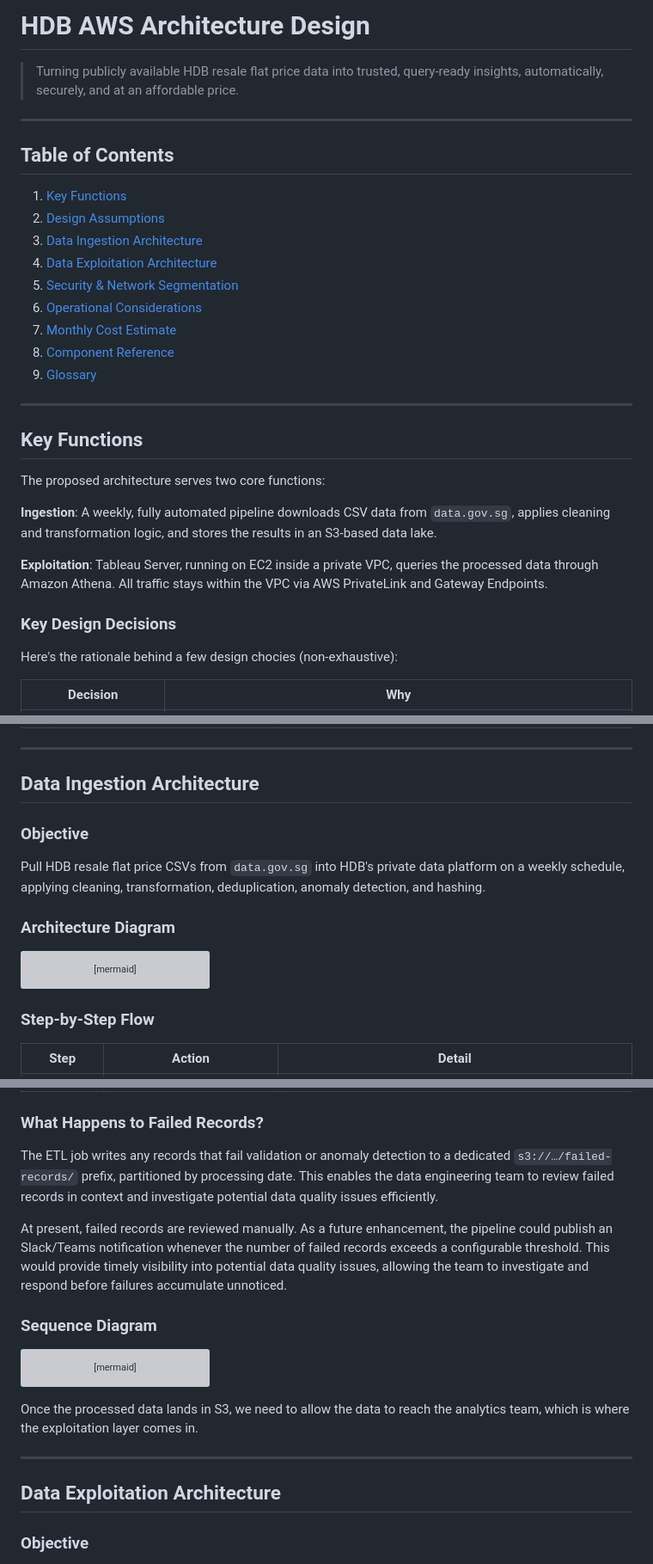
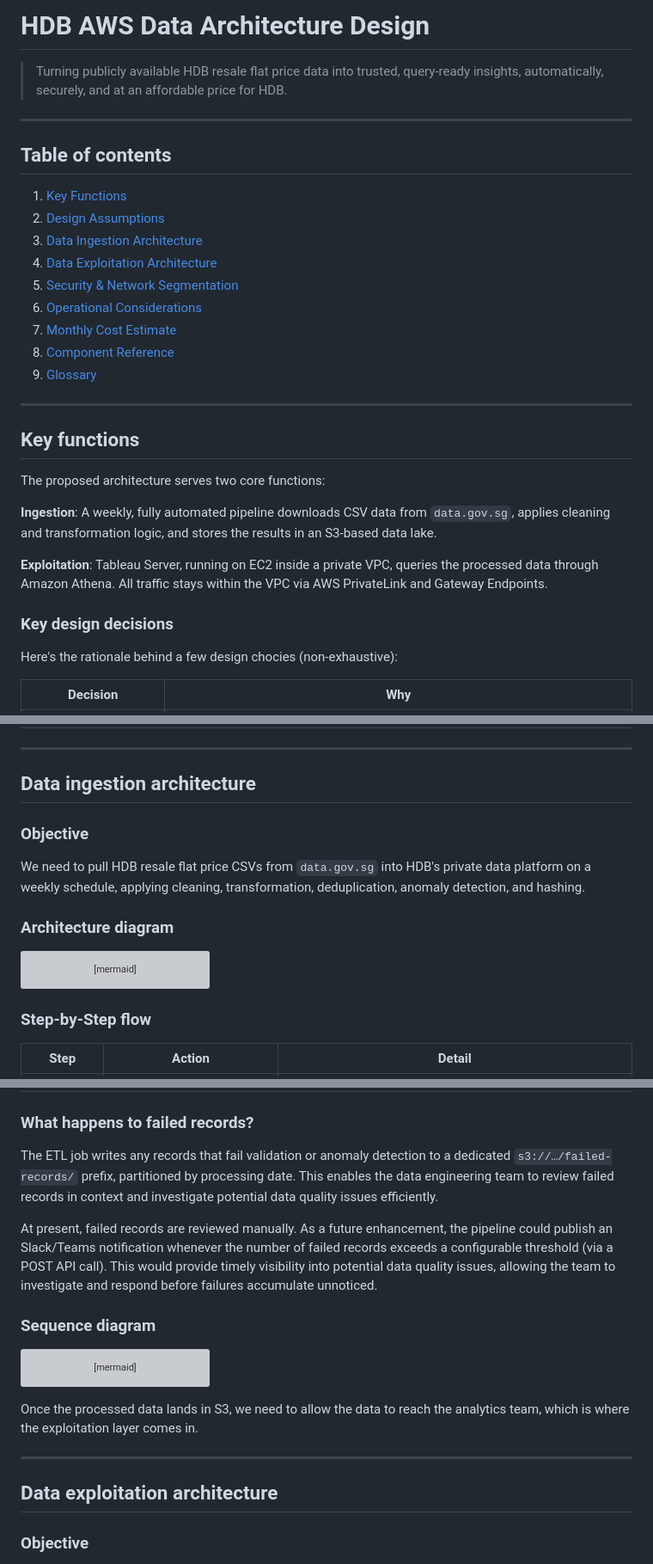
Before and after one commit to jxhnthan/HDB, a Markdown page: architecture/ARCHITECTURE.md, 3 parts joined by grey strips. Shown at 86% size. GitHub-like rendering; grey boxes are pictures that could not be loaded.

````diff
--- a/architecture/ARCHITECTURE.md
+++ b/architecture/ARCHITECTURE.md
@@ -1,10 +1,10 @@
-# HDB AWS Architecture Design
+# HDB AWS Data Architecture Design
 
-> Turning publicly available HDB resale flat price data into trusted, query-ready insights, automatically, securely, and at an affordable price.
+> Turning publicly available HDB resale flat price data into trusted, query-ready insights, automatically, securely, and at an affordable price for HDB.
 
 ---
 
-## Table of Contents
+## Table of contents
 
 1. [Key Functions](#key-functions)
 2. [Design Assumptions](#design-assumptions)
@@ -18,7 +18,7 @@
 
 ---
 
-## Key Functions
+## Key functions
 
 The proposed architecture serves two core functions:
 
@@ -26,7 +26,7 @@ The proposed architecture serves two core functions:
 
 **Exploitation**: Tableau Server, running on EC2 inside a private VPC, queries the processed data through Amazon Athena. All traffic stays within the VPC via AWS PrivateLink and Gateway Endpoints.
 
-### Key Design Decisions
+### Key design decisions
 
 Here's the rationale behind a few design chocies (non-exhaustive):
 
@@ -52,13 +52,13 @@ Here's the rationale behind a few design chocies (non-exhaustive):
 
 ---
 
-## Data Ingestion Architecture
+## Data ingestion architecture
 
 ### Objective
 
-Pull HDB resale flat price CSVs from `data.gov.sg` into HDB's private data platform on a weekly schedule, applying cleaning, transformation, deduplication, anomaly detection, and hashing.
+We need to pull HDB resale flat price CSVs from `data.gov.sg` into HDB's private data platform on a weekly schedule, applying cleaning, transformation, deduplication, anomaly detection, and hashing.
 
-### Architecture Diagram
+### Architecture diagram
 
 ```mermaid
 %%{init: {"flowchart": {"htmlLabels": true, "curve": "linear"}, "themeVariables": {"primaryColor": "#fff", "primaryTextColor": "#232f3e", "primaryBorderColor": "#d5dbdb", "lineColor": "#8c4fff", "tertiaryColor": "#f0f2f5", "fontSize": "13px"}}}%%
@@ -73,7 +73,7 @@ flowchart LR
     D --> H["S3 — Failed Records"]
 ```
 
-### Step-by-Step Flow
+### Step-by-Step flow
 
 | Step | Action | Detail |
 |------|--------|--------|
@@ -83,13 +83,13 @@ flowchart LR
 | **4. ETL** | A **Glue PySpark** job reads the raw file and runs the processing pipeline. | The pipeline executes in sequence: schema validation → data cleaning → lease recomputation → deduplication → anomaly detection → SHA-256 hashing. The logic is ported from the team's existing Jupyter notebook. |
 | **5. Output** | The ETL job writes processed records to four destination zones in S3. | **Cleaned** — valid records that passed all checks. **Transformed** — records enriched with recomputed fields (e.g., remaining lease). **Hashed** — records with PII columns replaced by SHA-256 hashes. **Failed Records** — rows that did not pass schema validation or anomaly checks. |
 
-### What Happens to Failed Records?
+### What happens to failed records?
 
 The ETL job writes any records that fail validation or anomaly detection to a dedicated `s3://…/failed-records/` prefix, partitioned by processing date. This enables the data engineering team to review failed records in context and investigate potential data quality issues efficiently.
 
-At present, failed records are reviewed manually. As a future enhancement, the pipeline could publish an Slack/Teams notification whenever the number of failed records exceeds a configurable threshold. This would provide timely visibility into potential data quality issues, allowing the team to investigate and respond before failures accumulate unnoticed.
+At present, failed records are reviewed manually. As a future enhancement, the pipeline could publish an Slack/Teams notification whenever the number of failed records exceeds a configurable threshold (via a POST API call). This would provide timely visibility into potential data quality issues, allowing the team to investigate and respond before failures accumulate unnoticed.
 
-### Sequence Diagram
+### Sequence diagram
 
 ```mermaid
 %%{init: {"sequence": {"mirrorActors": false, "bottomMarginAdj": 0}, "themeVariables": {"actorBorder": "#8c4fff", "actorTextColor": "#232f3e", "actorBkg": "#f9f7ff", "signalColor": "#545b64", "signalTextColor": "#545b64"}}}%%
@@ -117,7 +117,7 @@ Once the processed data lands in S3, we need to allow the data to reach the anal
 
 ---
 
-## Data Exploitation Architecture
+## Data exploitation architecture
 
 ### Objective
 
````
Also changed, not shown: other parts of architecture/ARCHITECTURE.md (+14 -14 lines).
